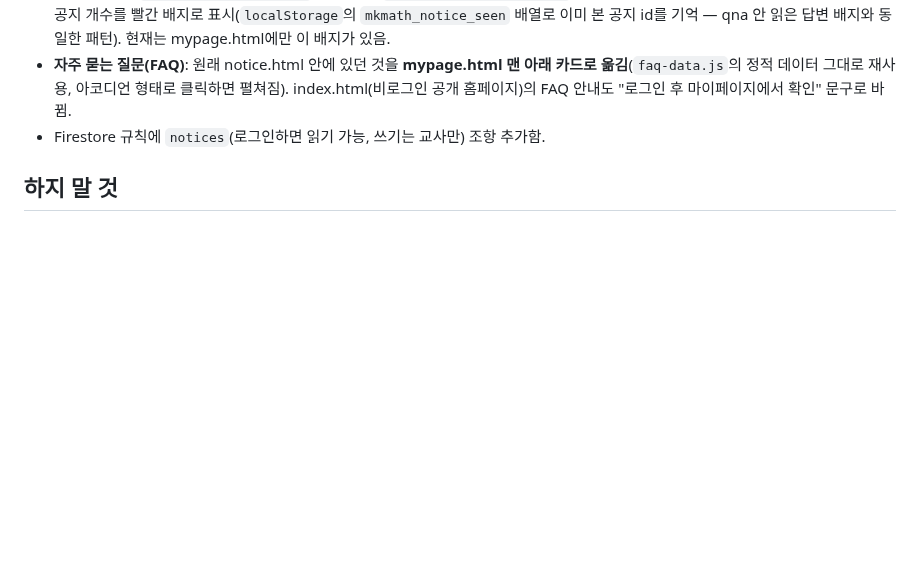
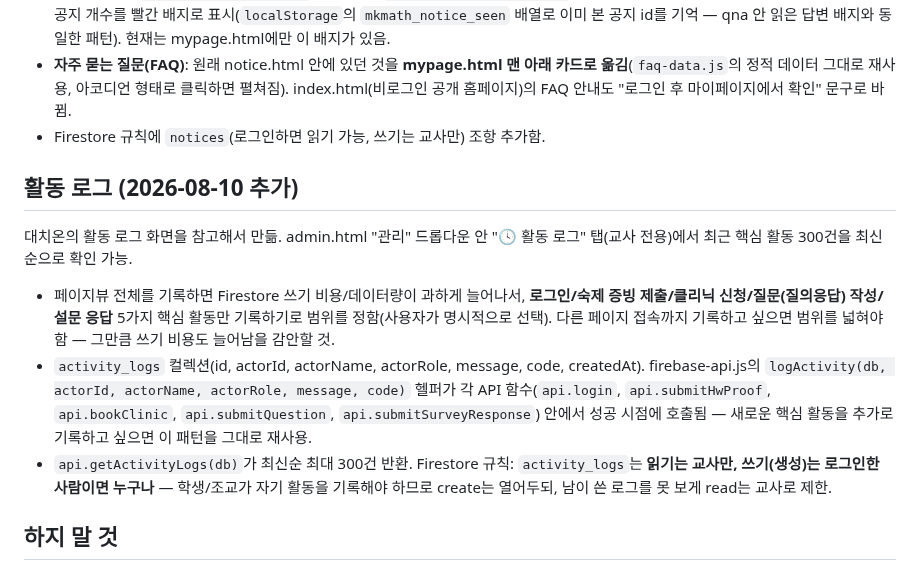
Before and after one commit to mingwan0309/my-homepage, a Markdown page: CLAUDE.md, the part around the change. Rendered like a GitHub page; blank space fills up the shorter version.

Commit message:
문서 - 활동 로그 기능 CLAUDE.md에 기록

```diff
--- a/CLAUDE.md
+++ b/CLAUDE.md
@@ -171,6 +171,12 @@
 - **자주 묻는 질문(FAQ)**: 원래 notice.html 안에 있던 것을 **mypage.html 맨 아래 카드로 옮김**(`faq-data.js`의 정적 데이터 그대로 재사용, 아코디언 형태로 클릭하면 펼쳐짐). index.html(비로그인 공개 홈페이지)의 FAQ 안내도 "로그인 후 마이페이지에서 확인" 문구로 바뀜.
 - Firestore 규칙에 `notices`(로그인하면 읽기 가능, 쓰기는 교사만) 조항 추가함.
 
+## 활동 로그 (2026-08-10 추가)
+대치온의 활동 로그 화면을 참고해서 만듦. admin.html "관리" 드롭다운 안 "🕓 활동 로그" 탭(교사 전용)에서 최근 핵심 활동 300건을 최신순으로 확인 가능.
+- 페이지뷰 전체를 기록하면 Firestore 쓰기 비용/데이터량이 과하게 늘어나서, **로그인/숙제 증빙 제출/클리닉 신청/질문(질의응답) 작성/설문 응답** 5가지 핵심 활동만 기록하기로 범위를 정함(사용자가 명시적으로 선택). 다른 페이지 접속까지 기록하고 싶으면 범위를 넓혀야 함 — 그만큼 쓰기 비용도 늘어남을 감안할 것.
+- `activity_logs` 컬렉션(id, actorId, actorName, actorRole, message, code, createdAt). firebase-api.js의 `logActivity(db, actorId, actorName, actorRole, message, code)` 헬퍼가 각 API 함수(`api.login`, `api.submitHwProof`, `api.bookClinic`, `api.submitQuestion`, `api.submitSurveyResponse`) 안에서 성공 시점에 호출됨 — 새로운 핵심 활동을 추가로 기록하고 싶으면 이 패턴을 그대로 재사용.
+- `api.getActivityLogs(db)`가 최신순 최대 300건 반환. Firestore 규칙: `activity_logs`는 **읽기는 교사만, 쓰기(생성)는 로그인한 사람이면 누구나** — 학생/조교가 자기 활동을 기록해야 하므로 create는 열어두되, 남이 쓴 로그를 못 보게 read는 교사로 제한.
+
 ## 하지 말 것
 - Code.gs(파일 업로드용) 스니펫만 제공하기 (항상 전체 파일)
 - Apps Script 재배포 시 "새 버전" 안내 빼먹기
```
